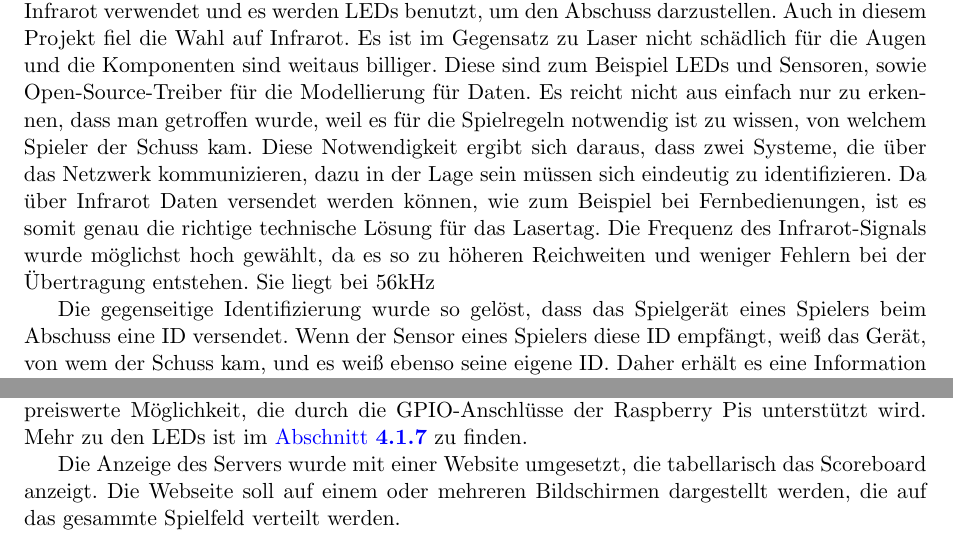
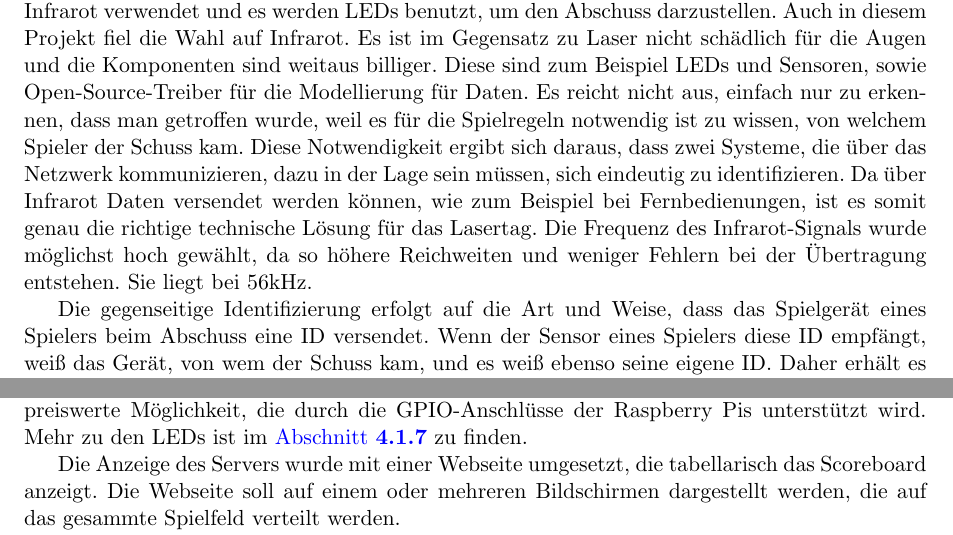
Before and after one commit to Torrintino/semester-project, a LaTeX document (bericht/tex/bericht.tex, which reads bericht/tex/030-systemarchitektur/spiel.tex, bericht/tex/030-systemarchitektur/spielgeraete.tex): two parts of pages 5 and 6 of 33, joined at a grey line, cut so that both start at the same text. Compiled offline with pdfLaTeX.

Commit message:
Systemarchitektur minimal modifiziert

```diff
--- a/bericht/tex/030-systemarchitektur/spiel.tex
+++ b/bericht/tex/030-systemarchitektur/spiel.tex
@@ -16,7 +18,7 @@ Dies ist eine preiswerte Möglichkeit, die durch die GPIO-Anschlüsse der Raspbe
 wird.
 Mehr zu den LEDs ist im \cref{sec:leds} zu finden.
 
-Die Anzeige des Servers wurde mit einer Website umgesetzt, die tabellarisch das Scoreboard anzeigt.
+Die Anzeige des Servers wurde mit einer Webseite umgesetzt, die tabellarisch das Scoreboard anzeigt.
 Die Webseite soll auf einem oder mehreren Bildschirmen dargestellt werden, die auf das gesammte
 Spielfeld verteilt werden.
 
--- a/bericht/tex/030-systemarchitektur/spielgeraete.tex
+++ b/bericht/tex/030-systemarchitektur/spielgeraete.tex
@@ -8,16 +9,16 @@ Auch in diesem Projekt fiel die Wahl auf Infrarot.
 Es ist im Gegensatz zu Laser nicht schädlich für die Augen und die Komponenten sind weitaus billiger.
 Diese sind zum Beispiel LEDs und Sensoren, sowie Open-Source-Treiber für die
 Modellierung für Daten.
-Es reicht nicht aus einfach nur zu erkennen, dass man getroffen wurde, weil es für die Spielregeln
+Es reicht nicht aus, einfach nur zu erkennen, dass man getroffen wurde, weil es für die Spielregeln
 notwendig ist zu wissen, von welchem Spieler der Schuss kam.
 Diese Notwendigkeit ergibt sich daraus, dass zwei Systeme, die über das Netzwerk kommunizieren, dazu
-in der Lage sein müssen sich eindeutig zu identifizieren.
+in der Lage sein müssen, sich eindeutig zu identifizieren.
 Da über Infrarot Daten versendet werden können, wie zum Beispiel bei
 Fernbedienungen, ist es somit genau die richtige technische Lösung für das Lasertag.
-Die Frequenz des Infrarot-Signals wurde möglichst hoch gewählt, da es so zu höheren Reichweiten und weniger Fehlern bei der Übertragung entstehen. Sie liegt bei 56kHz
+Die Frequenz des Infrarot-Signals wurde möglichst hoch gewählt, da so höhere Reichweiten und weniger Fehlern bei der Übertragung entstehen.
+Sie liegt bei 56kHz.
 
-
-Die gegenseitige Identifizierung wurde so gelöst, dass das Spielgerät eines Spielers beim Abschuss
+Die gegenseitige Identifizierung erfolgt auf die Art und Weise, dass das Spielgerät eines Spielers beim Abschuss
 eine ID versendet.
 Wenn der Sensor eines Spielers diese ID empfängt, weiß das Gerät, von wem der Schuss kam, und es
 weiß ebenso seine eigene ID.
```
Also changed, not shown: bericht/tex/030-systemarchitektur/netzwerkarchitektur.tex (+2 -0 lines), bericht/tex/030-systemarchitektur/spielmodi.tex (+1 -0 lines), bericht/tex/030-systemarchitektur/systemarchitektur.tex (+1 -0 lines), bericht/tex/bericht.pdf, bericht/tex/030-systemarchitektur/spiel.tex (2 more changed lines), bericht/tex/030-systemarchitektur/spielgeraete.tex (1 more changed lines).
